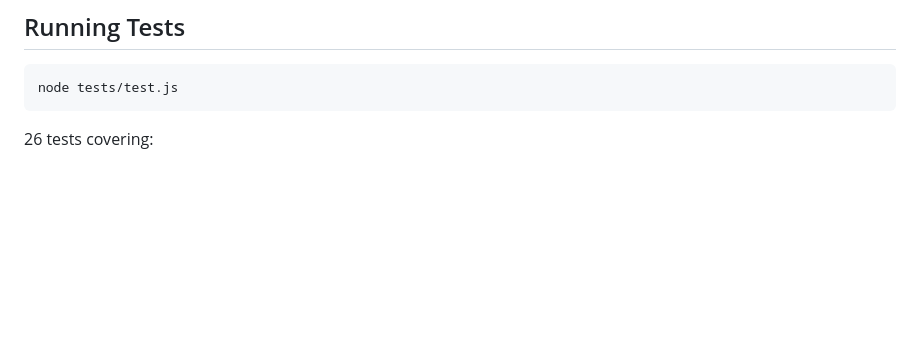
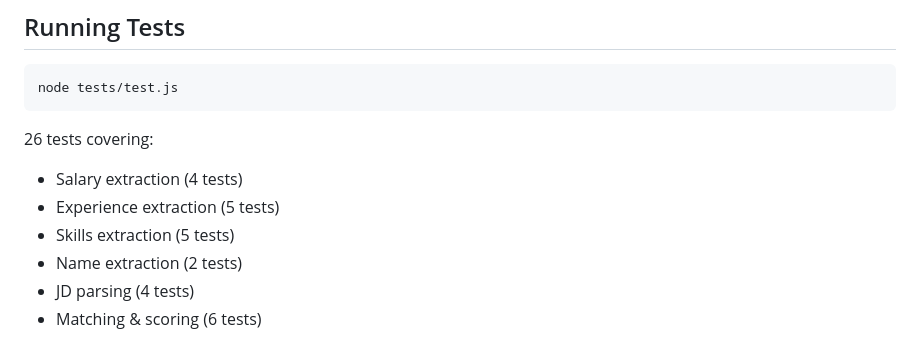
Before and after one commit to Abhiii1234/RESUME-PARSER, a Markdown page: README.md, the part around the change. Drawn GitHub-style; blank space fills up the shorter version.

Commit message:
docs: fix trailing tests block

````diff
--- a/README.md
+++ b/README.md
@@ -159,3 +159,9 @@ node tests/test.js
 ```
 
 26 tests covering:
+- Salary extraction (4 tests)
+- Experience extraction (5 tests)
+- Skills extraction (5 tests)
+- Name extraction (2 tests)
+- JD parsing (4 tests)
+- Matching & scoring (6 tests)
````
